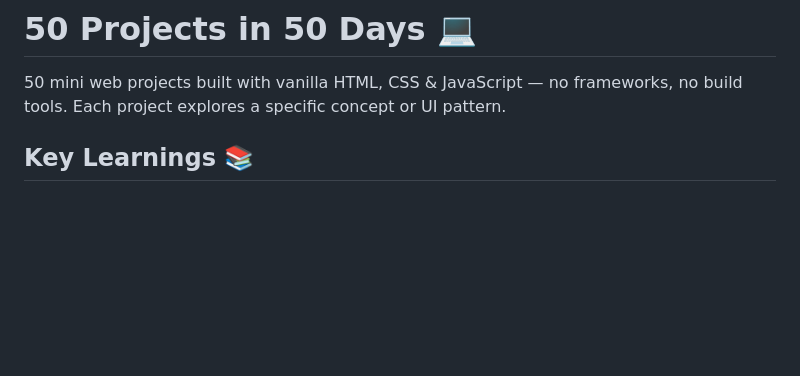
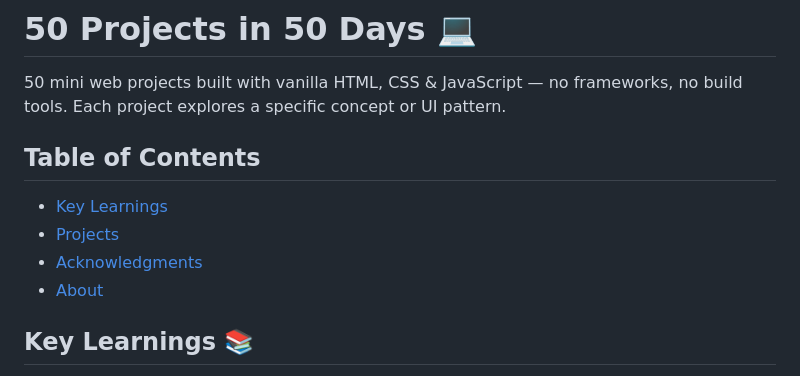
Before and after one commit to SUDARSHANCHAUDHARI/50-Projects-50-Days-main, a Markdown page: README.md, the part around one of its changes. GitHub-like rendering; blank space fills up the shorter version.

```diff
--- a/README.md
+++ b/README.md
@@ -1,6 +1,13 @@
 # 50 Projects in 50 Days 💻
 
 50 mini web projects built with vanilla HTML, CSS & JavaScript — no frameworks, no build tools. Each project explores a specific concept or UI pattern.
+
+## Table of Contents
+
+- [Key Learnings](#key-learnings-)
+- [Projects](#projects)
+- [Acknowledgments](#acknowledgments-)
+- [About](#about)
 
 ## Key Learnings 📚
 
```
Also changed, not shown: other parts of README.md (+26 -0 lines).
